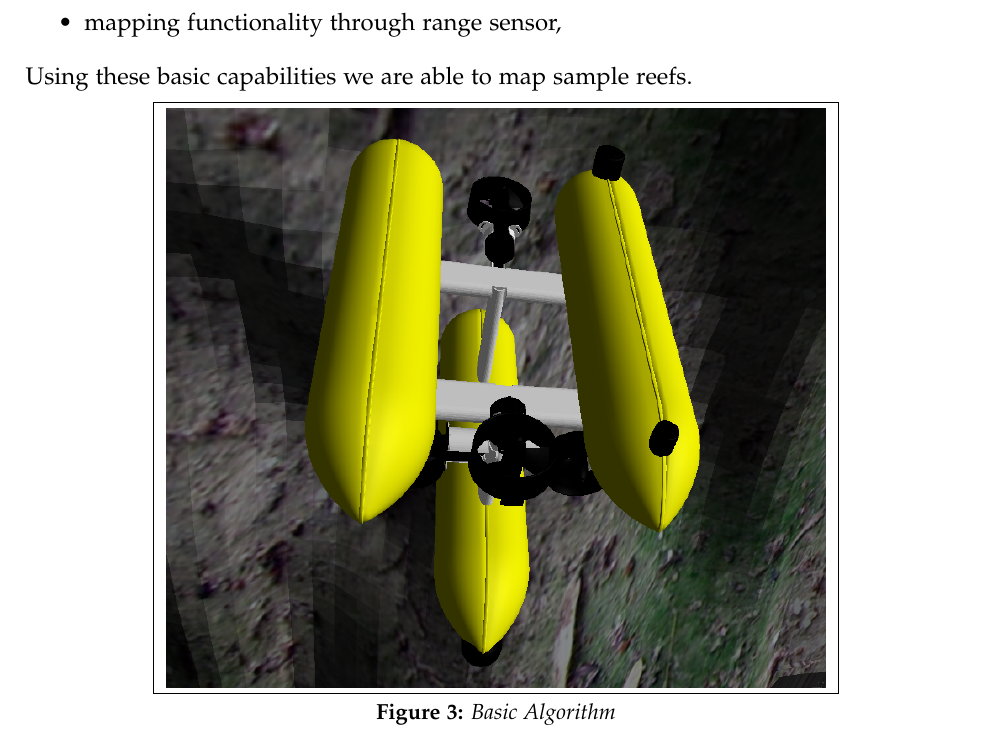
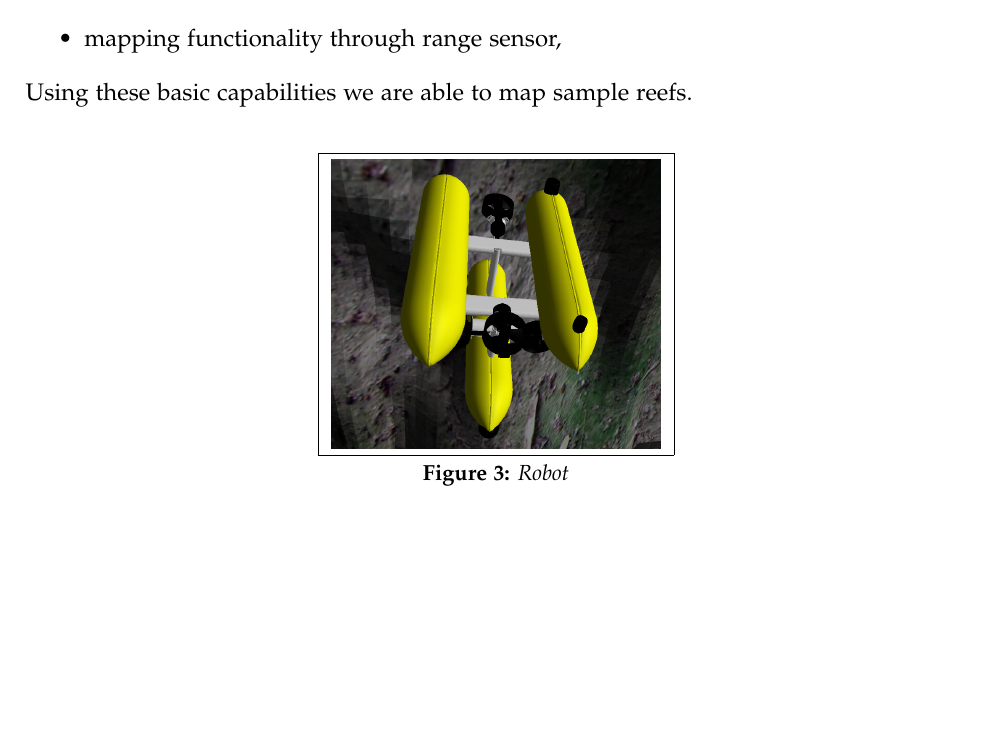
Before and after one commit to npentrel/CoastLineExplorer, a LaTeX document (paper/paper.tex): part of page 8 of 18, cut so that both start at the same text, the shorter picture padded with empty space. Compiled offline with pdfLaTeX.

Commit message:
img changes

```diff
--- a/paper/paper.tex
+++ b/paper/paper.tex
@@ -302,18 +302,18 @@ The robot we will be using in this project has the following basic capabilities:
 \item mapping functionality through range sensor,
 \end{itemize}
 
-Using these basic capabilities we are able to map sample reefs.
+Using these basic capabilities we are able to map sample reefs.\\
 
 \begin{wrapfigure}{c}{\textwidth}
 \vspace{-26pt}
   \begin{center}
   \fbox{
-    \includegraphics[width=0.70\textwidth]{assets/robot.png}
+    \includegraphics[width=0.35\textwidth]{assets/robot.png}
     }
   \end{center}
 \vspace{-20pt}
-  \caption{Basic Algorithm}
-  \label{fig:basicAlgorithm}
+  \caption{Robot}
+  \label{fig:robot}
 \end{wrapfigure}
 
 \begin{wrapfigure}{l}{\textwidth}
```
